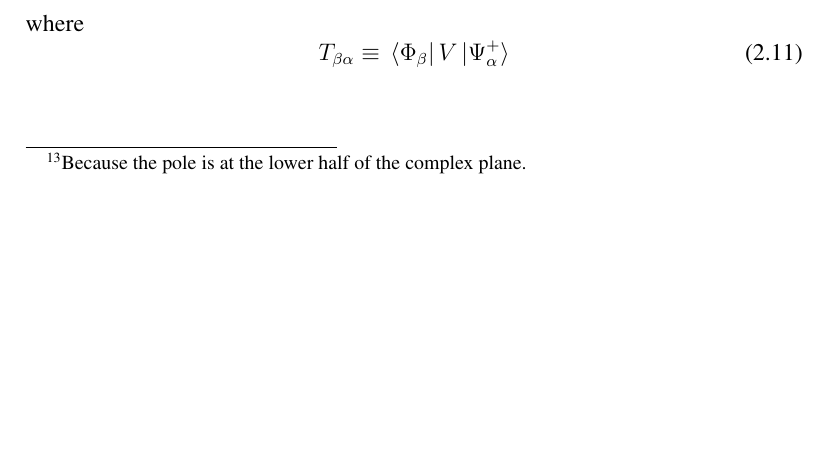
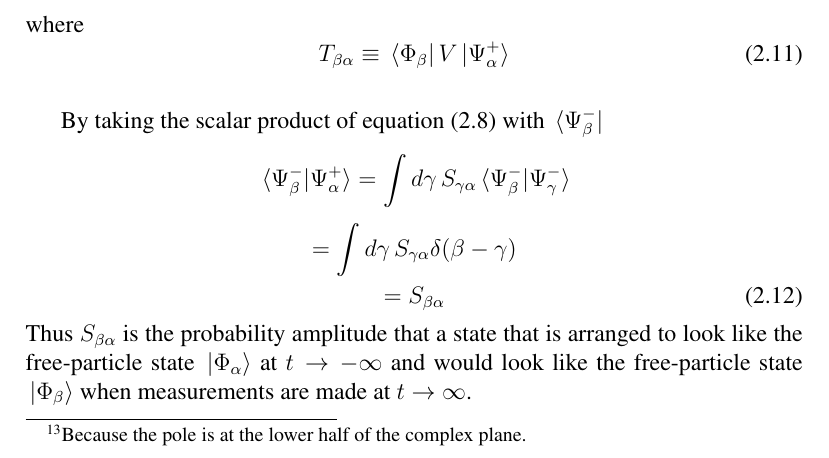
Before and after one commit to tingkaihsu/ScatteringTheory, a LaTeX document (main.tex): part of page 12 of 13, cut so that both start at the same text, the shorter picture padded with empty space. Compiled offline with pdfLaTeX.

Commit message:
"smatrixfinish"

```diff
--- a/main.tex
+++ b/main.tex
@@ -312,7 +312,13 @@ where
 \begin{equation}
     T_{\beta\alpha} \equiv \bra*{\Phi_{\beta}}V\ket*{\Psi_{\alpha}^{+}}
 \end{equation}
-\\\indent
+\\\indent By taking the scalar product of equation (2.8) with $\bra*{\Psi_{\beta}^{-}}$
+\[\braket*{\Psi_{\beta}^{-}}{\Psi_{\alpha}^{+}} = \int{d\gamma\,S_{\gamma\alpha}\braket*{\Psi_{\beta}^{-}}{\Psi_{\gamma}^{-}}}\]
+\[=\int{d\gamma\,S_{\gamma\alpha}\delta(\beta-\gamma)}\]
+\begin{equation}
+    =S_{\beta\alpha}
+\end{equation}
+Thus $S_{\beta\alpha}$ is the probability amplitude that a state that is arranged to look like the free-particle state $\ket*{\Phi_{\alpha}}$ at $t\rightarrow-\infty$ and would look like the free-particle state $\ket*{\Phi_{\beta}}$ when measurements are made at $t\rightarrow\infty$.
 \subsection{Rates}
 \subsection{The General Optical Theorem}
 \part{Quantum Field Theory}
```
Also changed, not shown: main.pdf, 3 other files.
